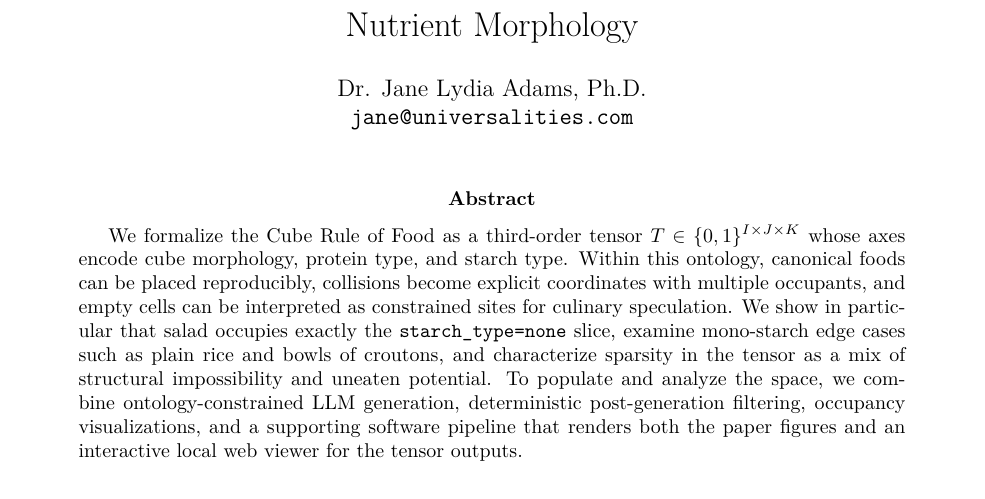
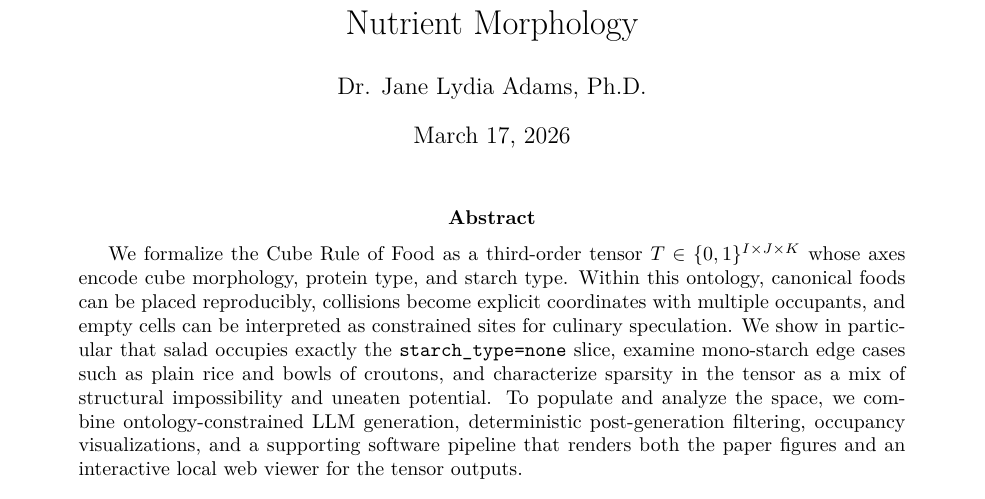
Before and after one commit to janeadams/food-tensors, a LaTeX paper (paper/main.tex): part of page 1 of 12, cut so that both start at the same text. Compiled offline with pdfLaTeX.

Commit message:
remove email address

```diff
--- a/paper/main.tex
+++ b/paper/main.tex
@@ -21,8 +21,7 @@
 \newtheorem{definition}{Definition}
 
 \title{A Tensor-Based Expansion of the Cube Rule for Generative Nutrient Morphology}
-\author{Dr. Jane Lydia Adams, Ph.D.\\\texttt{jane@universalities.com}}
-\date{}
+\author{Dr. Jane Lydia Adams, Ph.D.}
 
 \begin{document}
 \pagenumbering{gobble}
```
Also changed, not shown: paper/main.pdf.
